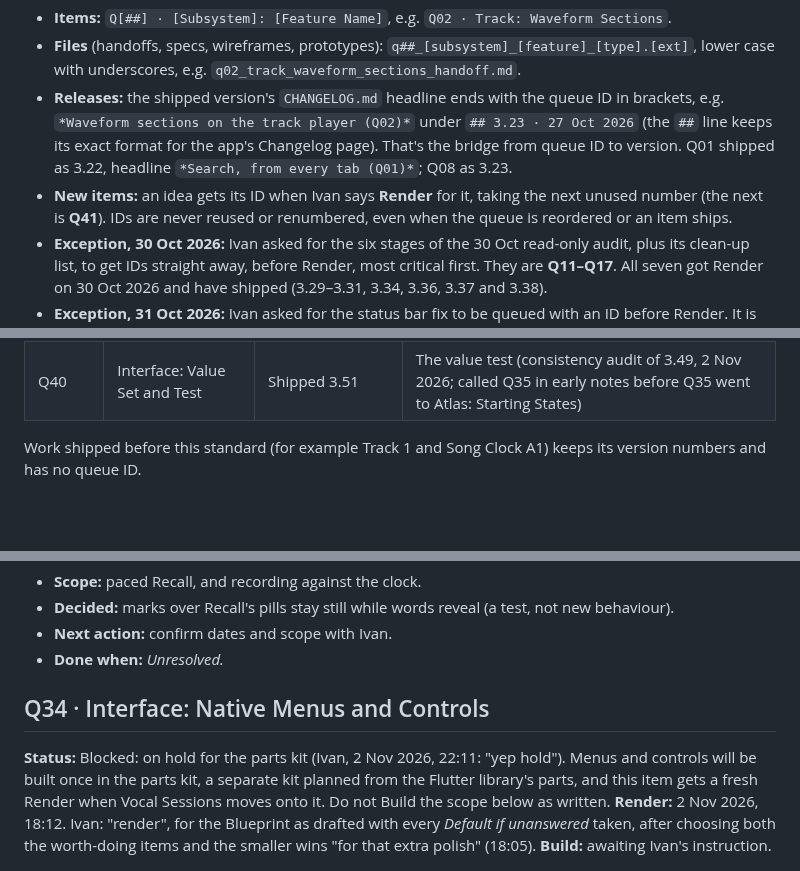
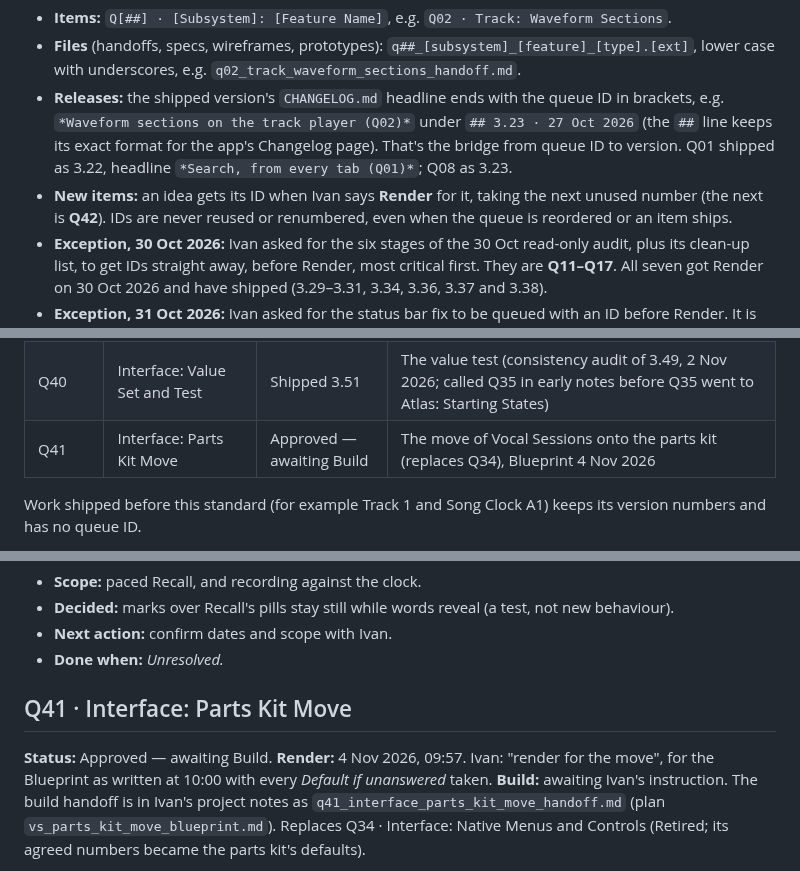
Before and after one commit to imperialfox/Vocal-Sessions, a Markdown page: RENDER_QUEUE.md, 3 parts joined by grey strips. Rendered like a GitHub page; blank space fills up the shorter version.

```diff
--- a/RENDER_QUEUE.md
+++ b/RENDER_QUEUE.md
@@ -17,7 +17,7 @@ Every queued item has a queue ID and a standard name, used in the queue, in hand
 - **Items:** `Q[##] · [Subsystem]: [Feature Name]`, e.g. `Q02 · Track: Waveform Sections`.
 - **Files** (handoffs, specs, wireframes, prototypes): `q##_[subsystem]_[feature]_[type].[ext]`, lower case with underscores, e.g. `q02_track_waveform_sections_handoff.md`.
 - **Releases:** the shipped version's `CHANGELOG.md` headline ends with the queue ID in brackets, e.g. `*Waveform sections on the track player (Q02)*` under `## 3.23 · 27 Oct 2026` (the `##` line keeps its exact format for the app's Changelog page). That's the bridge from queue ID to version. Q01 shipped as 3.22, headline `*Search, from every tab (Q01)*`; Q08 as 3.23.
-- **New items:** an idea gets its ID when Ivan says **Render** for it, taking the next unused number (the next is **Q41**). IDs are never reused or renumbered, even when the queue is reordered or an item ships.
+- **New items:** an idea gets its ID when Ivan says **Render** for it, taking the next unused number (the next is **Q42**). IDs are never reused or renumbered, even when the queue is reordered or an item ships.
 - **Exception, 30 Oct 2026:** Ivan asked for the six stages of the 30 Oct read-only audit, plus its clean-up list, to get IDs straight away, before Render, most critical first. They are **Q11–Q17**. All seven got Render on 30 Oct 2026 and have shipped (3.29–3.31, 3.34, 3.36, 3.37 and 3.38).
 - **Exception, 31 Oct 2026:** Ivan asked for the status bar fix to be queued with an ID before Render. It is **Q23**; Render and Build followed the same evening (shipped in 3.33).
 
@@ -65,6 +65,7 @@ Every ID with its **Status** (`Awaiting Render`, `Approved — awaiting Build`,
 | Q38 | Exercises: Bridge-Aware Patterns | Approved — awaiting Build | Bridge-aware patterns, Find your bridge, same prototype, 2 Nov 2026 |
 | Q39 | Songs: Key and Scale Lanes | Approved — awaiting Build | Key detection, scale lanes, suggested patterns, same prototype (v2), 2 Nov 2026 |
 | Q40 | Interface: Value Set and Test | Shipped 3.51 | The value test (consistency audit of 3.49, 2 Nov 2026; called Q35 in early notes before Q35 went to Atlas: Starting States) |
+| Q41 | Interface: Parts Kit Move | Approved — awaiting Build | The move of Vocal Sessions onto the parts kit (replaces Q34), Blueprint 4 Nov 2026 |
 
 Work shipped before this standard (for example Track 1 and Song Clock A1) keeps its version numbers and has no queue ID.
 
@@ -99,7 +101,7 @@ Build top to bottom; each still needs its own **Build**. One line per item: `N.
 - **Next action:** confirm dates and scope with Ivan.
 - **Done when:** *Unresolved.*
 
-## Q34 · Interface: Native Menus and Controls
+## Q41 · Interface: Parts Kit Move
 
-**Status:** Blocked: on hold for the parts kit (Ivan, 2 Nov 2026, 22:11: "yep hold"). Menus and controls will be built once in the parts kit, a separate kit planned from the Flutter library's parts, and this item gets a fresh Render when Vocal Sessions moves onto it. Do not Build the scope below as written. **Render:** 2 Nov 2026, 18:12. Ivan: "render", for the Blueprint as drafted with every *Default if unanswered* taken, after choosing both the worth-doing items and the smaller wins "for that extra polish" (18:05). **Build:** awaiting Ivan's instruction.
+**Status:** Approved — awaiting Build. **Render:** 4 Nov 2026, 09:57. Ivan: "render for the move", for the Blueprint as written at 10:00 with every *Default if unanswered* taken. **Build:** awaiting Ivan's instruction. The build handoff is in Ivan's project notes as `q41_interface_parts_kit_move_handoff.md` (plan `vs_parts_kit_move_blueprint.md`). Replaces Q34 · Interface: Native Menus and Controls (Retired; its agreed numbers became the parts kit's defaults).
 
```
Also changed, not shown: other parts of RENDER_QUEUE.md (+20 -51 lines), DESIGN_REFERENCES.md (+2 -2 lines).
